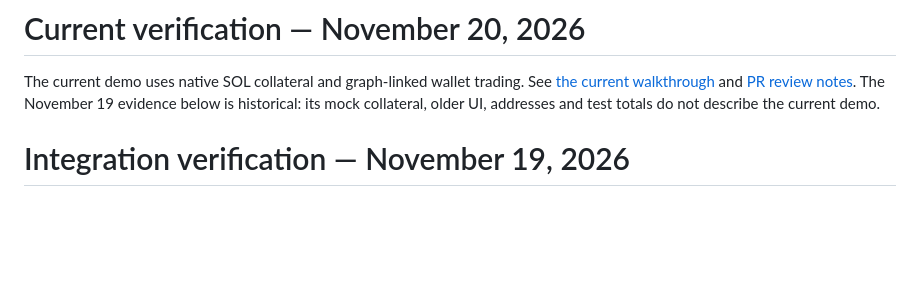
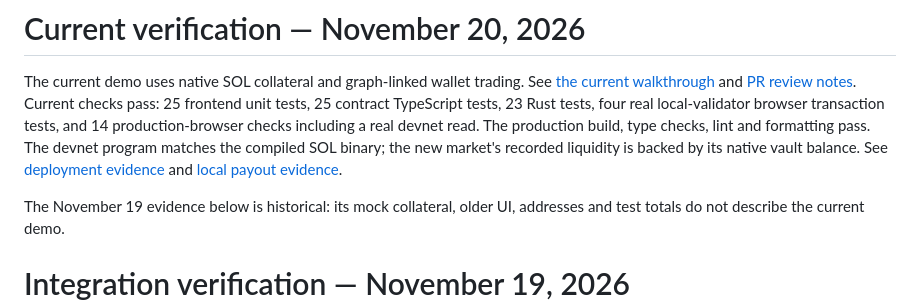
Before and after one commit to Lironktf/fork-multiverse, a Markdown page: fork/docs/verification.md, the part around the change. Rendered like a GitHub page; blank space fills up the shorter version.

```diff
--- a/fork/docs/verification.md
+++ b/fork/docs/verification.md
@@ -2,6 +2,14 @@
 
 The current demo uses native SOL collateral and graph-linked wallet trading.
 See [the current walkthrough](devnet.md) and [PR review notes](pr-review.md).
+Current checks pass: 25 frontend unit tests, 25 contract TypeScript tests,
+23 Rust tests, four real local-validator browser transaction tests, and 14
+production-browser checks including a real devnet read. The
+production build, type checks, lint and formatting pass. The devnet program
+matches the compiled SOL binary; the new market's recorded liquidity is backed
+by its native vault balance. See [deployment evidence](../contracts/docs/devnet-deployment.json)
+and [local payout evidence](../contracts/docs/native-sol-verification.json).
+
 The November 19 evidence below is historical: its mock collateral, older UI,
 addresses and test totals do not describe the current demo.
 
```
Also changed, not shown: fork/docs/devnet.md (+14 -0 lines), fork/docs/pr-review.md (+7 -2 lines), fork/docs/demo/sol-trade.png (added), 3 other files.
